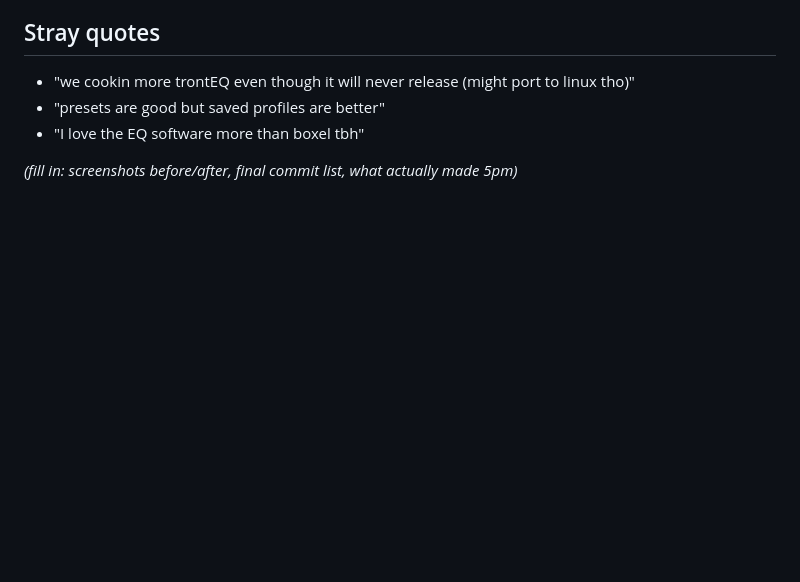
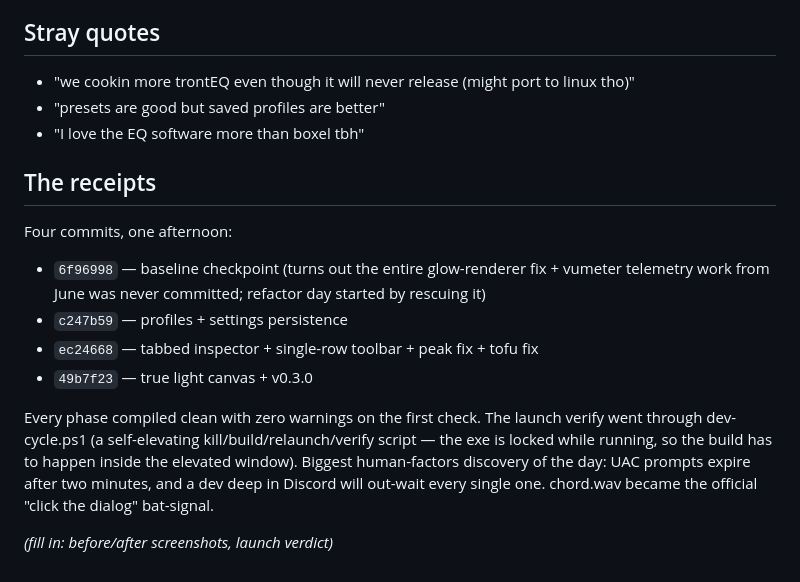
Before and after one commit to TrentSterling/tronteq, a Markdown page: docs/blog-draft-2026-07-11-refactor-day.md, the part around the change. Rendered like a GitHub page; blank space fills up the shorter version.

Commit message:
docs: blog-draft receipts + phase-4 wrap
Co-Authored-By: Claude Fable 5 <noreply@anthropic.com>

```diff
--- a/docs/blog-draft-2026-07-11-refactor-day.md
+++ b/docs/blog-draft-2026-07-11-refactor-day.md
@@ -55,4 +55,21 @@ Checked boards for the bluetooth man-in-the-middle / handheld sound driver dongl
 - "presets are good but saved profiles are better"
 - "I love the EQ software more than boxel tbh"
 
-*(fill in: screenshots before/after, final commit list, what actually made 5pm)*
+## The receipts
+
+Four commits, one afternoon:
+
+- `6f96998` — baseline checkpoint (turns out the entire glow-renderer fix + vumeter
+  telemetry work from June was never committed; refactor day started by rescuing it)
+- `c247b59` — profiles + settings persistence
+- `ec24668` — tabbed inspector + single-row toolbar + peak fix + tofu fix
+- `49b7f23` — true light canvas + v0.3.0
+
+Every phase compiled clean with zero warnings on the first check. The launch
+verify went through dev-cycle.ps1 (a self-elevating kill/build/relaunch/verify
+script — the exe is locked while running, so the build has to happen inside the
+elevated window). Biggest human-factors discovery of the day: UAC prompts expire
+after two minutes, and a dev deep in Discord will out-wait every single one.
+chord.wav became the official "click the dialog" bat-signal.
+
+*(fill in: before/after screenshots, launch verdict)*
```
